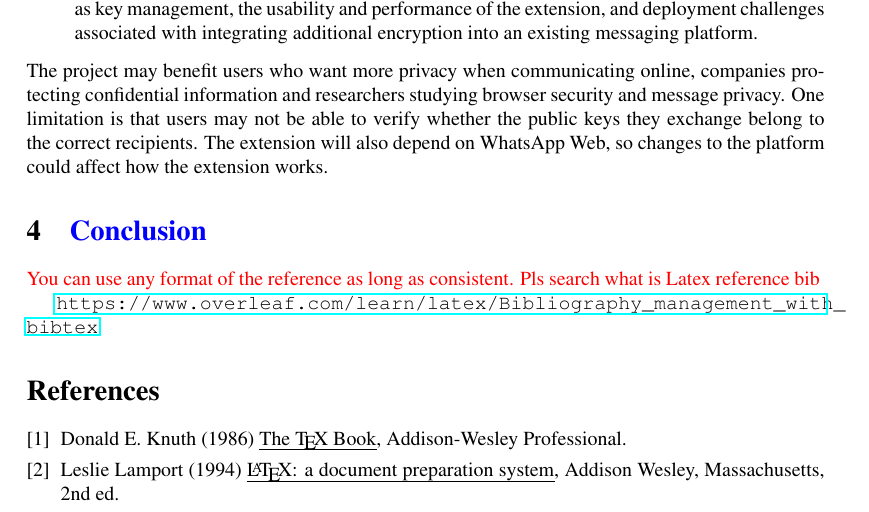
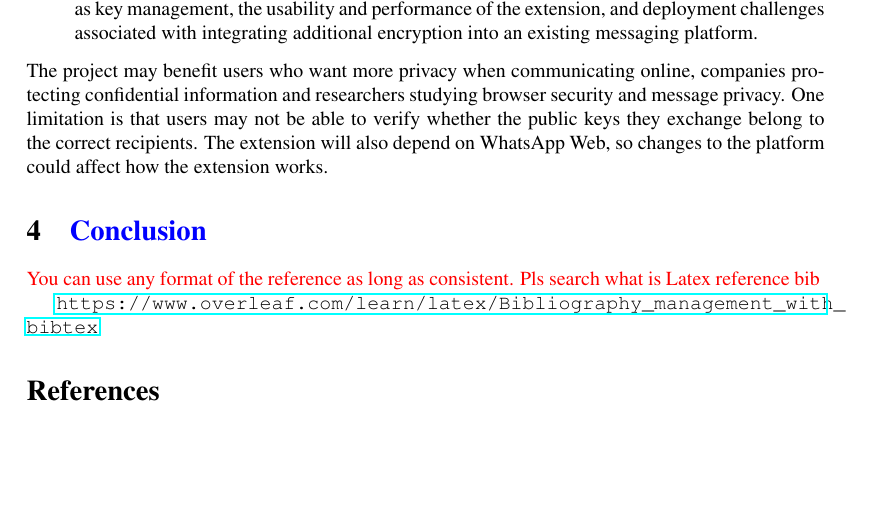
Before and after one commit to yeungevelyn/E2EEwebMsgExtension, a LaTeX document (document/A-2.tex): part of page 10 of 11, cut so that both start at the same text, the shorter picture padded with empty space. Compiled offline with pdfLaTeX.

Commit message:
Update References

```diff
--- a/document/A-2.tex
+++ b/document/A-2.tex
@@ -355,12 +355,6 @@ The expected outcome of this project is to develop a functioning browser extensi
 \url{https://www.overleaf.com/learn/latex/Bibliography_management_with_bibtex}
 
  \begin{thebibliography}{9}
-\bibitem{texbook}
-Donald E. Knuth (1986) \emph{The \TeX{} Book}, Addison-Wesley Professional.
-
-\bibitem{lamport94}
-Leslie Lamport (1994) \emph{\LaTeX: a document preparation system}, Addison
-Wesley, Massachusetts, 2nd ed.
 
 \bibitem{whatsapp-e2ee}
 Meta Engineering. Making messaging interoperability with third parties safe for users in Europe. 2024.
```
